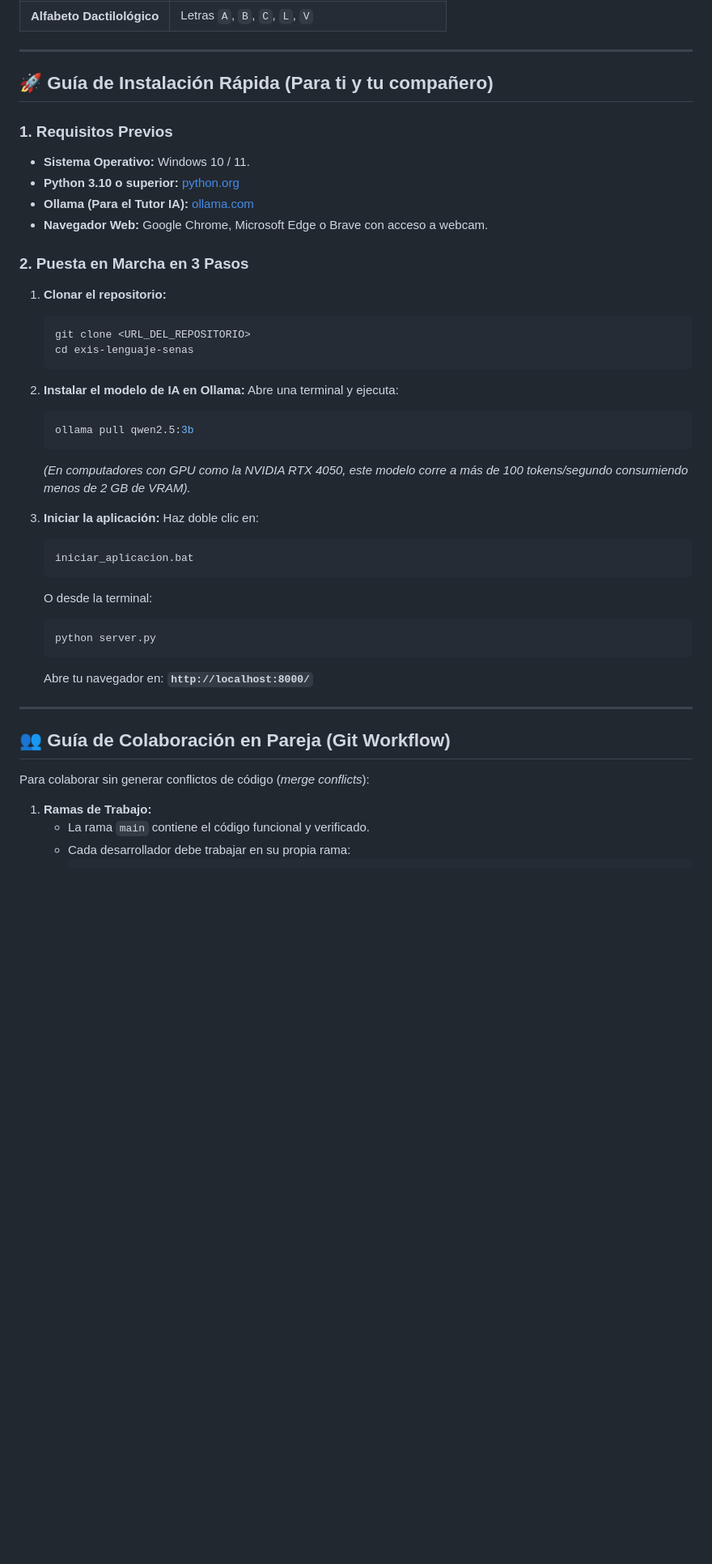
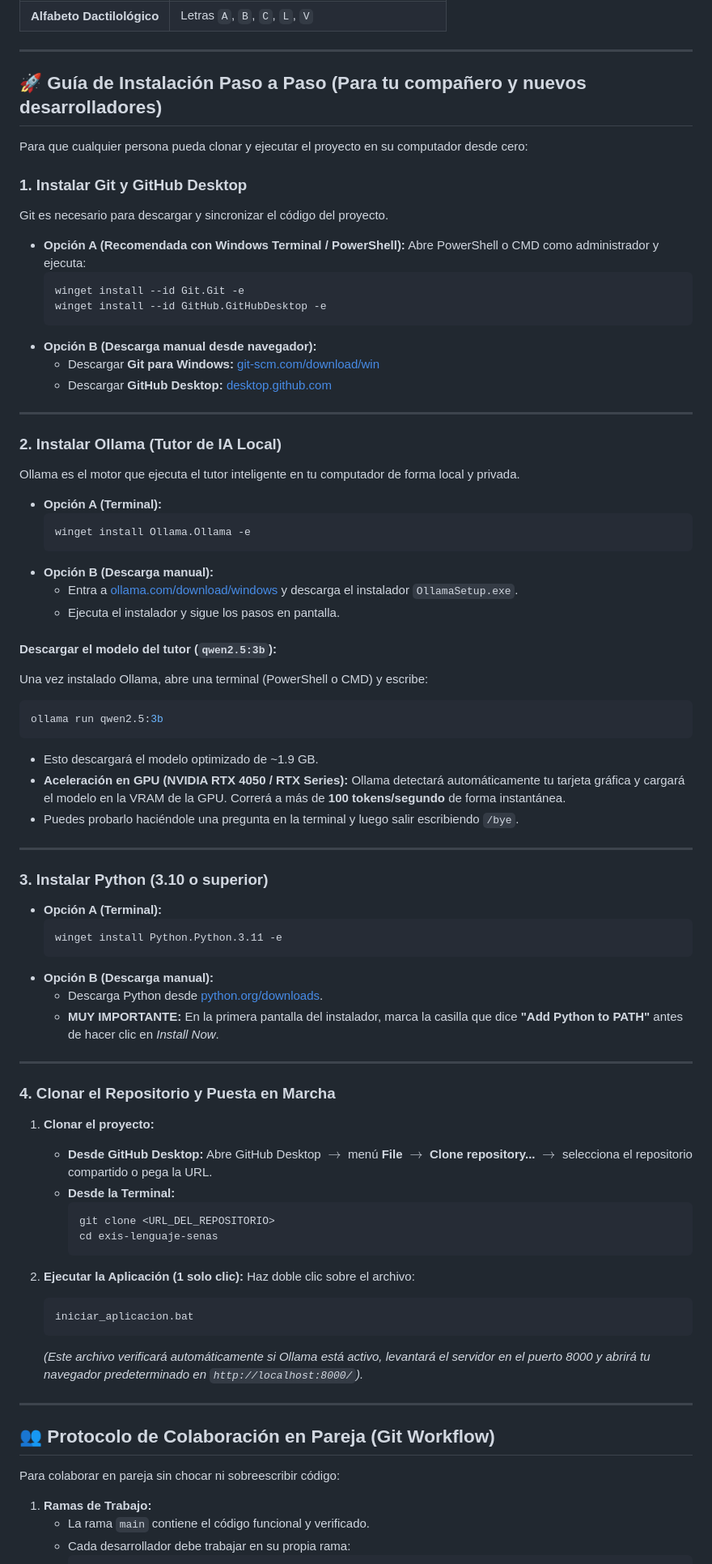
Before and after one commit to Abnerjm27/exis-aplicacion-lenguaje-de-se-as, a Markdown page: README.md, the part around one of its changes. Shown at 81% size. Rendered like a GitHub page; blank space fills up the shorter version.

Commit message:
docs: detallar instalacion paso a paso de Git, Ollama, Python y configuracion RTX 4050

````diff
--- a/README.md
+++ b/README.md
@@ -36,44 +36,79 @@ Aplicación web educativa interactiva basada en el dataset oficial **LSC70** (Un
 
 ---
 
-## 🚀 Guía de Instalación Rápida (Para ti y tu compañero)
+## 🚀 Guía de Instalación Paso a Paso (Para tu compañero y nuevos desarrolladores)
 
-### 1. Requisitos Previos
-- **Sistema Operativo:** Windows 10 / 11.
-- **Python 3.10 o superior:** [python.org](https://www.python.org/)
-- **Ollama (Para el Tutor IA):** [ollama.com](https://ollama.com/)
-- **Navegador Web:** Google Chrome, Microsoft Edge o Brave con acceso a webcam.
+Para que cualquier persona pueda clonar y ejecutar el proyecto en su computador desde cero:
 
-### 2. Puesta en Marcha en 3 Pasos
-1. **Clonar el repositorio:**
-   ```bash
-   git clone <URL_DEL_REPOSITORIO>
-   cd exis-lenguaje-senas
-   ```
+### 1. Instalar Git y GitHub Desktop
+Git es necesario para descargar y sincronizar el código del proyecto.
+- **Opción A (Recomendada con Windows Terminal / PowerShell):**
+  Abre PowerShell o CMD como administrador y ejecuta:
+  ```powershell
+  winget install --id Git.Git -e
+  winget install --id GitHub.GitHubDesktop -e
+  ```
+- **Opción B (Descarga manual desde navegador):**
+  - Descargar **Git para Windows:** [git-scm.com/download/win](https://git-scm.com/download/win)
+  - Descargar **GitHub Desktop:** [desktop.github.com](https://desktop.github.com/)
 
-2. **Instalar el modelo de IA en Ollama:**
-   Abre una terminal y ejecuta:
-   ```bash
-   ollama pull qwen2.5:3b
-   ```
-   *(En computadores con GPU como la NVIDIA RTX 4050, este modelo corre a más de 100 tokens/segundo consumiendo menos de 2 GB de VRAM).*
+---
 
-3. **Iniciar la aplicación:**
-   Haz doble clic en:
+### 2. Instalar Ollama (Tutor de IA Local)
+Ollama es el motor que ejecuta el tutor inteligente en tu computador de forma local y privada.
+- **Opción A (Terminal):**
+  ```powershell
+  winget install Ollama.Ollama -e
+  ```
+- **Opción B (Descarga manual):**
+  - Entra a [ollama.com/download/windows](https://ollama.com/download/windows) y descarga el instalador `OllamaSetup.exe`.
+  - Ejecuta el instalador y sigue los pasos en pantalla.
+
+#### Descargar el modelo del tutor (`qwen2.5:3b`):
+Una vez instalado Ollama, abre una terminal (PowerShell o CMD) y escribe:
+```bash
+ollama run qwen2.5:3b
+```
+- Esto descargará el modelo optimizado de ~1.9 GB.
+- **Aceleración en GPU (NVIDIA RTX 4050 / RTX Series):** Ollama detectará automáticamente tu tarjeta gráfica y cargará el modelo en la VRAM de la GPU. Correrá a más de **100 tokens/segundo** de forma instantánea.
+- Puedes probarlo haciéndole una pregunta en la terminal y luego salir escribiendo `/bye`.
+
+---
+
+### 3. Instalar Python (3.10 o superior)
+- **Opción A (Terminal):**
+  ```powershell
+  winget install Python.Python.3.11 -e
+  ```
+- **Opción B (Descarga manual):**
+  - Descarga Python desde [python.org/downloads](https://www.python.org/downloads/).
+  - **MUY IMPORTANTE:** En la primera pantalla del instalador, marca la casilla que dice **"Add Python to PATH"** antes de hacer clic en *Install Now*.
+
+---
+
+### 4. Clonar el Repositorio y Puesta en Marcha
+
+1. **Clonar el proyecto:**
+   - **Desde GitHub Desktop:**
+     Abre GitHub Desktop $\rightarrow$ menú **File** $\rightarrow$ **Clone repository...** $\rightarrow$ selecciona el repositorio compartido o pega la URL.
+   - **Desde la Terminal:**
+     ```bash
+     git clone <URL_DEL_REPOSITORIO>
+     cd exis-lenguaje-senas
+     ```
+
+2. **Ejecutar la Aplicación (1 solo clic):**
+   Haz doble clic sobre el archivo:
    ```text
    iniciar_aplicacion.bat
    ```
-   O desde la terminal:
-   ```bash
-   python server.py
-   ```
-   Abre tu navegador en: **`http://localhost:8000/`**
+   *(Este archivo verificará automáticamente si Ollama está activo, levantará el servidor en el puerto 8000 y abrirá tu navegador predeterminado en `http://localhost:8000/`).*
 
 ---
 
-## 👥 Guía de Colaboración en Pareja (Git Workflow)
+## 👥 Protocolo de Colaboración en Pareja (Git Workflow)
 
-Para colaborar sin generar conflictos de código (*merge conflicts*):
+Para colaborar en pareja sin chocar ni sobreescribir código:
 
 1. **Ramas de Trabajo:**
    - La rama `main` contiene el código funcional y verificado.
````
Also changed, not shown: other parts of README.md (+1 -1 lines), AGENTS.md (+18 -0 lines).
